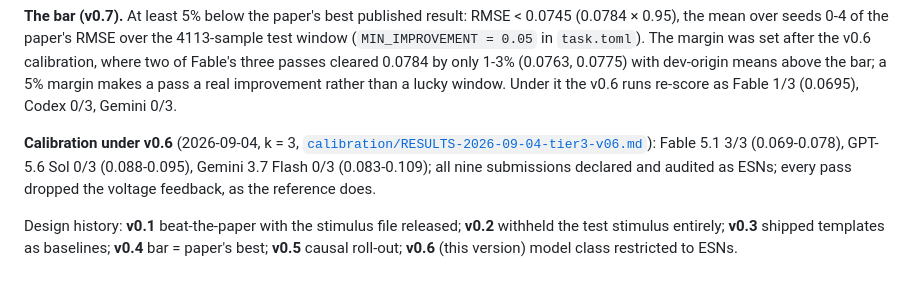
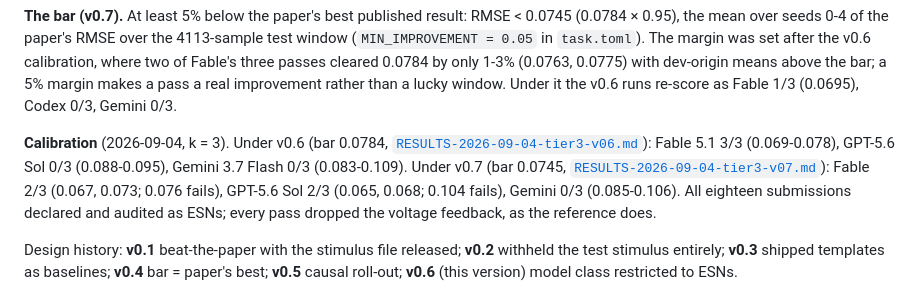
Before and after one commit to William-XiaodongAn/Science-Agent-Bench, a Markdown page: tasks/zebrafish-voltage-forecast/README.md, the part around the change. Rendered like a GitHub page.

```diff
--- a/tasks/zebrafish-voltage-forecast/README.md
+++ b/tasks/zebrafish-voltage-forecast/README.md
@@ -56,8 +56,11 @@ the mean over seeds 0-4 of the paper's RMSE over the 4113-sample test window (`M
 real improvement rather than a lucky window. Under it the v0.6 runs re-score as Fable 1/3 (0.0695),
 Codex 0/3, Gemini 0/3.
 
-**Calibration under v0.6** (2026-09-04, k = 3, [`calibration/RESULTS-2026-09-04-tier3-v06.md`](../../calibration/RESULTS-2026-09-04-tier3-v06.md)):
-Fable 5.1 3/3 (0.069-0.078), GPT-5.6 Sol 0/3 (0.088-0.095), Gemini 3.7 Flash 0/3 (0.083-0.109); all nine
+**Calibration** (2026-09-04, k = 3). Under v0.6 (bar 0.0784,
+[`RESULTS-2026-09-04-tier3-v06.md`](../../calibration/RESULTS-2026-09-04-tier3-v06.md)): Fable 5.1 3/3
+(0.069-0.078), GPT-5.6 Sol 0/3 (0.088-0.095), Gemini 3.7 Flash 0/3 (0.083-0.109). Under v0.7 (bar 0.0745,
+[`RESULTS-2026-09-04-tier3-v07.md`](../../calibration/RESULTS-2026-09-04-tier3-v07.md)): Fable 2/3 (0.067,
+0.073; 0.076 fails), GPT-5.6 Sol 2/3 (0.065, 0.068; 0.104 fails), Gemini 0/3 (0.085-0.106). All eighteen
 submissions declared and audited as ESNs; every pass dropped the voltage feedback, as the reference does.
 
 Design history: **v0.1** beat-the-paper with the stimulus file released; **v0.2** withheld the test
```
Also changed, not shown: README.md (+7 -4 lines), calibration/RESULTS-2026-09-04-tier3-v07.md (added, +82 -0 lines).
